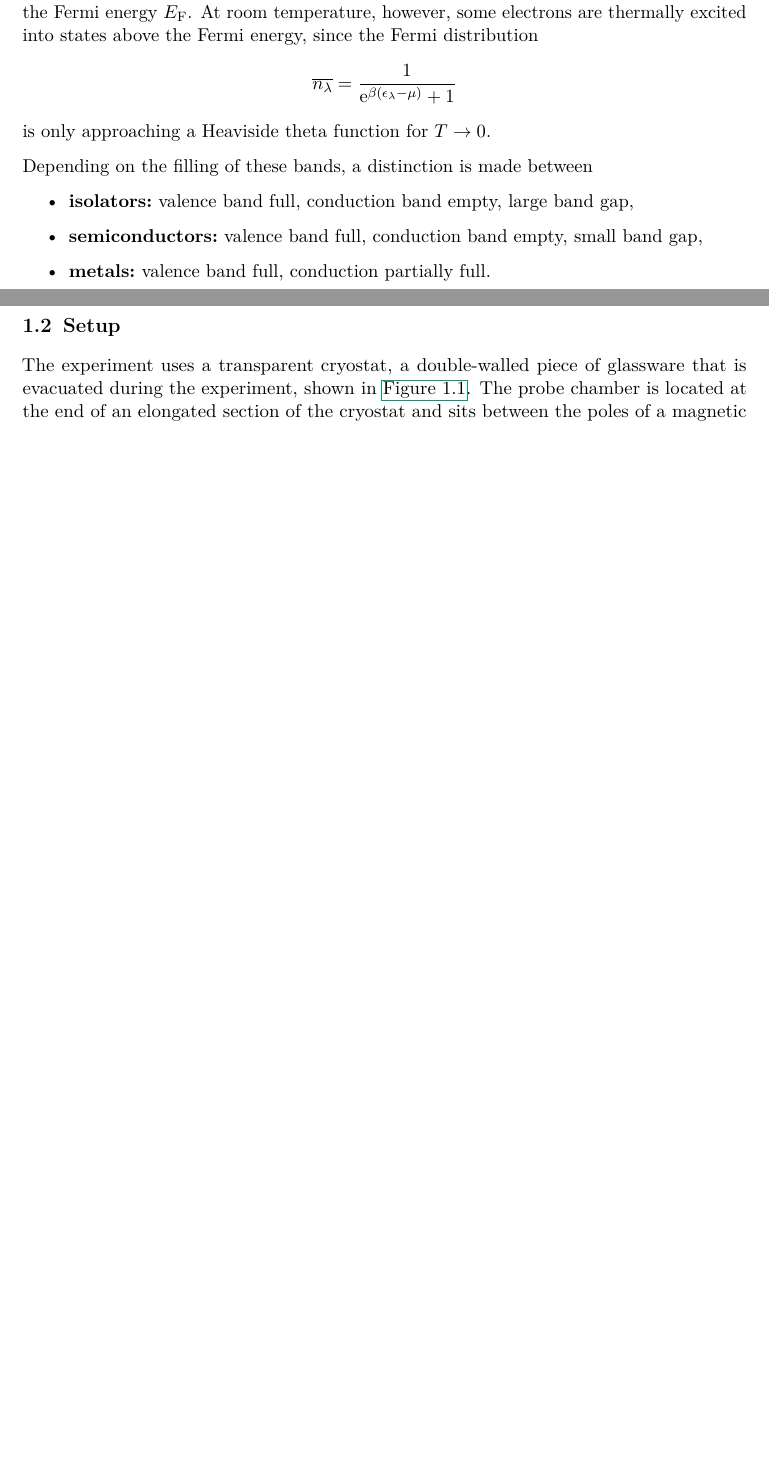
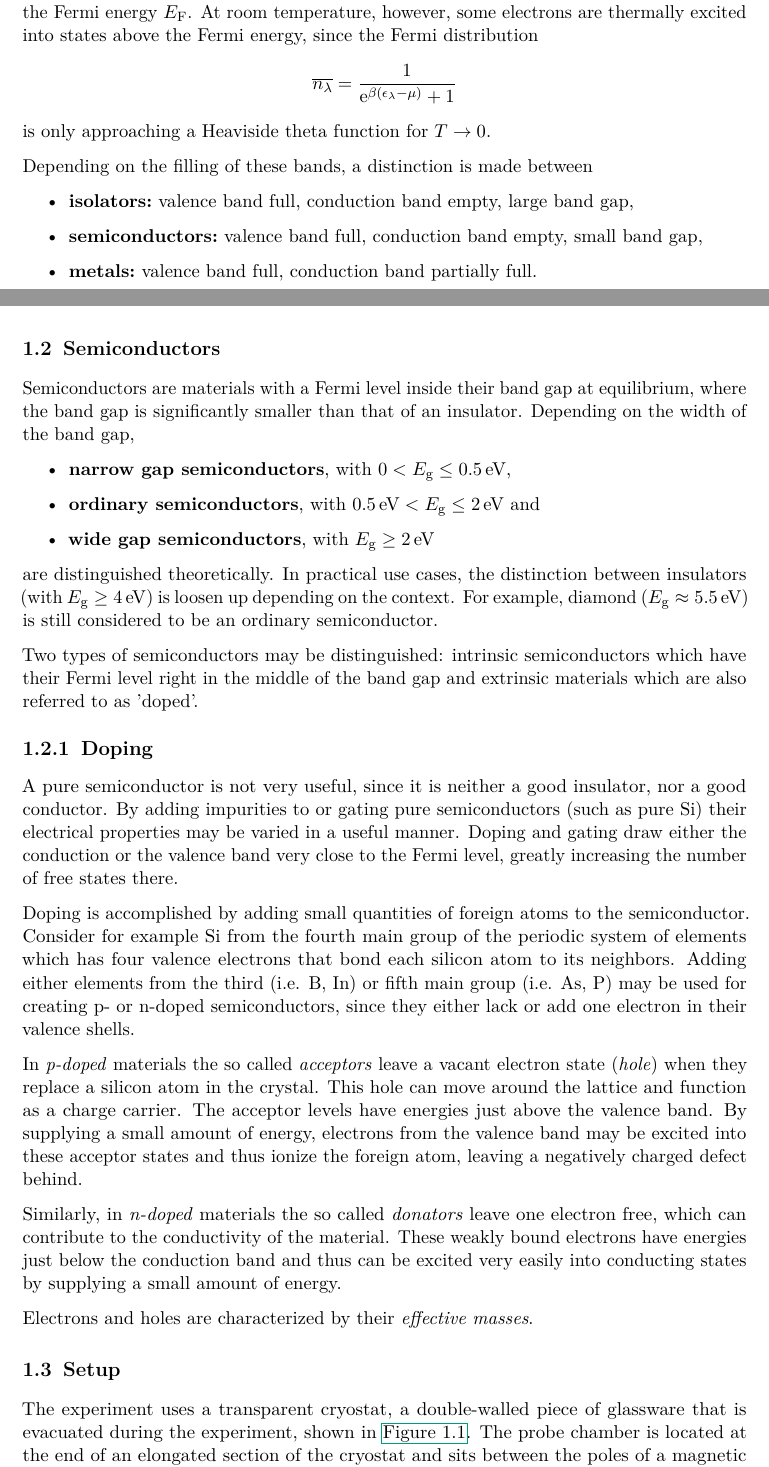
Before and after one commit to martin2250/P4-Physikalisches-Fortgeschrittenenpraktikum, a LaTeX document (03-Hall-Effect/03-Hall-Effect.tex, which reads 03-Hall-Effect/chap/00-intro.tex): two parts of pages 2 and 3 of 3 before the commit and two parts of pages 2 and 3 of 4 after it, joined at a grey line, cut so that both start at the same text, the shorter picture padded with empty space. Compiled offline with pdfLaTeX; a LaTeX package or settings file that is missing is left out.

Commit message:
03 - add semiconductors

```diff
--- a/03-Hall-Effect/chap/00-intro.tex
+++ b/03-Hall-Effect/chap/00-intro.tex
@@ -31,9 +31,42 @@ Depending on the filling of these bands, a distinction is made between
 \begin{itemize}
 	\item \textbf{isolators:} valence band full, conduction band empty, large band gap,
 	\item \textbf{semiconductors:} valence band full, conduction band empty, small band gap,
-	\item \textbf{metals:} valence band full, conduction partially full.
+	\item \textbf{metals:} valence band full, conduction band partially full.
 \end{itemize}
 
+\section{Semiconductors}
+Semiconductors are materials with a Fermi level inside their band gap at equilibrium, where the band gap is significantly smaller than that of an insulator.
+Depending on the width of the band gap,
+\begin{itemize}
+	\item \textbf{narrow gap semiconductors}, with $0<E_\text{g}\leq\SI{0.5}{\eV}$,
+	\item \textbf{ordinary semiconductors}, with $\SI{0.5}{\eV}<E_\text{g}\leq\SI{2}{\eV}$ and
+	\item \textbf{wide gap semiconductors}, with $E_\text{g}\geq\SI{2}{\eV}$
+\end{itemize}
+are distinguished theoretically.
+In practical use cases, the distinction between insulators (with $E_\text{g}\geq\SI{4}{\eV}$) is loosen up depending on the context.
+For example, diamond ($E_\text{g}\approx\SI{5.5}{\eV}$) is still considered to be an ordinary semiconductor.
+
+Two types of semiconductors may be distinguished: intrinsic semiconductors which have their Fermi level right in the middle of the band gap and extrinsic materials which are also referred to as 'doped'.
+
+\subsection{Doping}
+A pure semiconductor is not very useful, since it is neither a good insulator, nor a good conductor.
+By adding impurities to or gating pure semiconductors (such as pure Si) their electrical properties may be varied in a useful manner.
+Doping and gating draw either the conduction or the valence band very close to the Fermi level, greatly increasing the number of free states there.
+
+Doping is accomplished by adding small quantities of foreign atoms to the semiconductor.
+Consider for example Si from the fourth main group of the periodic system of elements which has four valence electrons that bond each silicon atom to its neighbors.
+Adding either elements from the third (i.e. B, In) or fifth main group (i.e. As, P) may be used for creating p- or n-doped semiconductors, since they either lack or add one electron in their valence shells.
+
+In \textit{p-doped} materials the so called \textit{acceptors} leave a vacant electron state (\textit{hole}) when they replace a silicon atom in the crystal.
+This hole can move around the lattice and function as a charge carrier.
+The acceptor levels have energies just above the valence band.
+By supplying a small amount of energy, electrons from the valence band may be excited into these acceptor states and thus ionize the foreign atom, leaving a negatively charged defect behind.
+
+Similarly, in \textit{n-doped} materials the so called \textit{donators} leave one electron free, which can contribute to the conductivity of the material.
+These weakly bound electrons have energies just below the conduction band and thus can be excited very easily into conducting states by supplying a small amount of energy.
+
+Electrons and holes are characterized by their \textit{effective masses}.
+%blah blah
 \section{Setup}
 The experiment uses a transparent cryostat, a double-walled piece of glassware that is evacuated during the experiment, shown in \autoref{fig:cryostat}.
 The probe chamber is located at the end of an elongated section of the cryostat and sits between the poles of a magnetic yoke.
```
